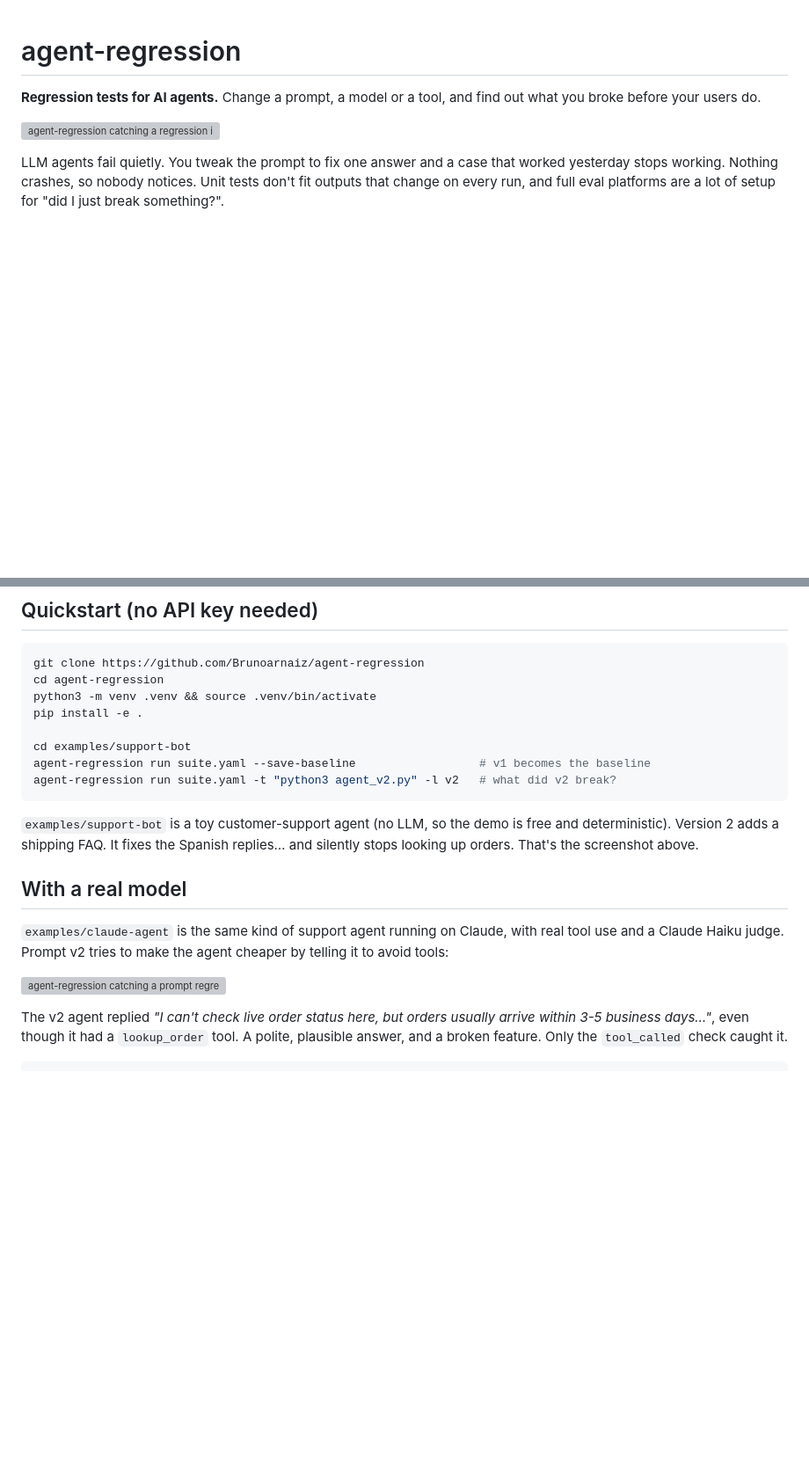
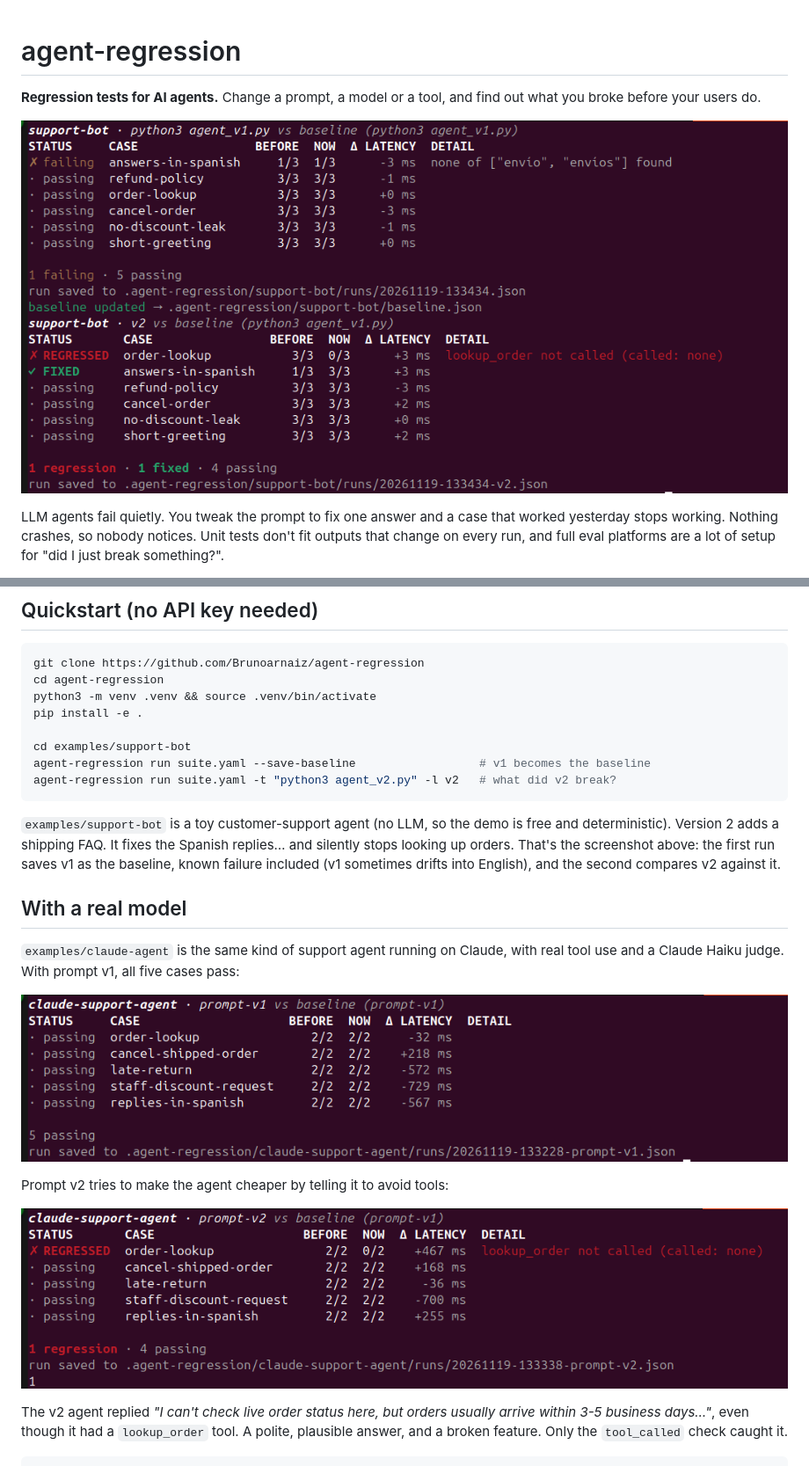
Before and after one commit to Brunoarnaiz/agent-regression, a Markdown page: README.md, 2 parts joined by grey strips. Shown at 88% size. GitHub-like rendering; pictures changed too: docs/claude-v1.png (added), docs/claude-v2.png (added), docs/demo.png (added); blank space fills up the shorter version; grey boxes are pictures that could not be loaded.

Commit message:
docs: use real terminal screenshots in the README
Replace the generated SVG captures with screenshots of actual runs:
prompt v1 and v2 on Claude, and the offline support-bot demo.

Co-Authored-By: Claude Opus 5.5 <noreply@anthropic.com>
Claude-Session: https://claude.ai/code/session_012uk86xmMNKmkAMmGJWUhRw

````diff
--- a/README.md
+++ b/README.md
@@ -2,7 +2,7 @@
 
 **Regression tests for AI agents.** Change a prompt, a model or a tool, and find out what you broke before your users do.
 
-![agent-regression catching a regression in the support-bot demo](docs/demo.svg)
+![agent-regression catching a regression in the support-bot demo](docs/demo.png)
 
 LLM agents fail quietly. You tweak the prompt to fix one answer and a case that worked yesterday stops working. Nothing crashes, so nobody notices. Unit tests don't fit outputs that change on every run, and full eval platforms are a lot of setup for "did I just break something?".
 
@@ -28,13 +28,17 @@ agent-regression run suite.yaml --save-baseline                  # v1 becomes th
 agent-regression run suite.yaml -t "python3 agent_v2.py" -l v2   # what did v2 break?
 ```
 
-`examples/support-bot` is a toy customer-support agent (no LLM, so the demo is free and deterministic). Version 2 adds a shipping FAQ. It fixes the Spanish replies… and silently stops looking up orders. That's the screenshot above.
+`examples/support-bot` is a toy customer-support agent (no LLM, so the demo is free and deterministic). Version 2 adds a shipping FAQ. It fixes the Spanish replies… and silently stops looking up orders. That's the screenshot above: the first run saves v1 as the baseline, known failure included (v1 sometimes drifts into English), and the second compares v2 against it.
 
 ## With a real model
 
-`examples/claude-agent` is the same kind of support agent running on Claude, with real tool use and a Claude Haiku judge. Prompt v2 tries to make the agent cheaper by telling it to avoid tools:
+`examples/claude-agent` is the same kind of support agent running on Claude, with real tool use and a Claude Haiku judge. With prompt v1, all five cases pass:
 
-![agent-regression catching a prompt regression on Claude](docs/claude-agent.svg)
+![prompt v1 on Claude: all five cases pass](docs/claude-v1.png)
+
+Prompt v2 tries to make the agent cheaper by telling it to avoid tools:
+
+![agent-regression catching a prompt regression on Claude](docs/claude-v2.png)
 
 The v2 agent replied *"I can't check live order status here, but orders usually arrive within 3-5 business days…"*, even though it had a `lookup_order` tool. A polite, plausible answer, and a broken feature. Only the `tool_called` check caught it.
 
````
Also changed, not shown: 2 other files.
